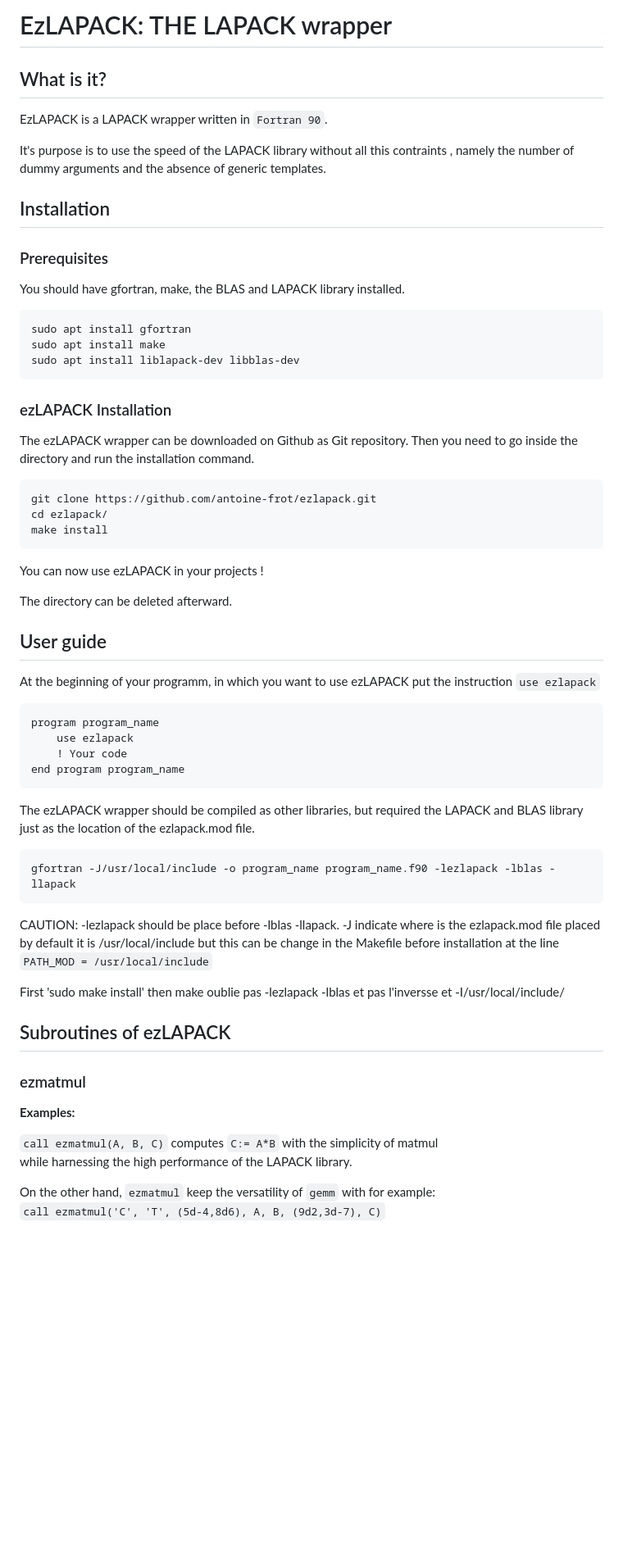
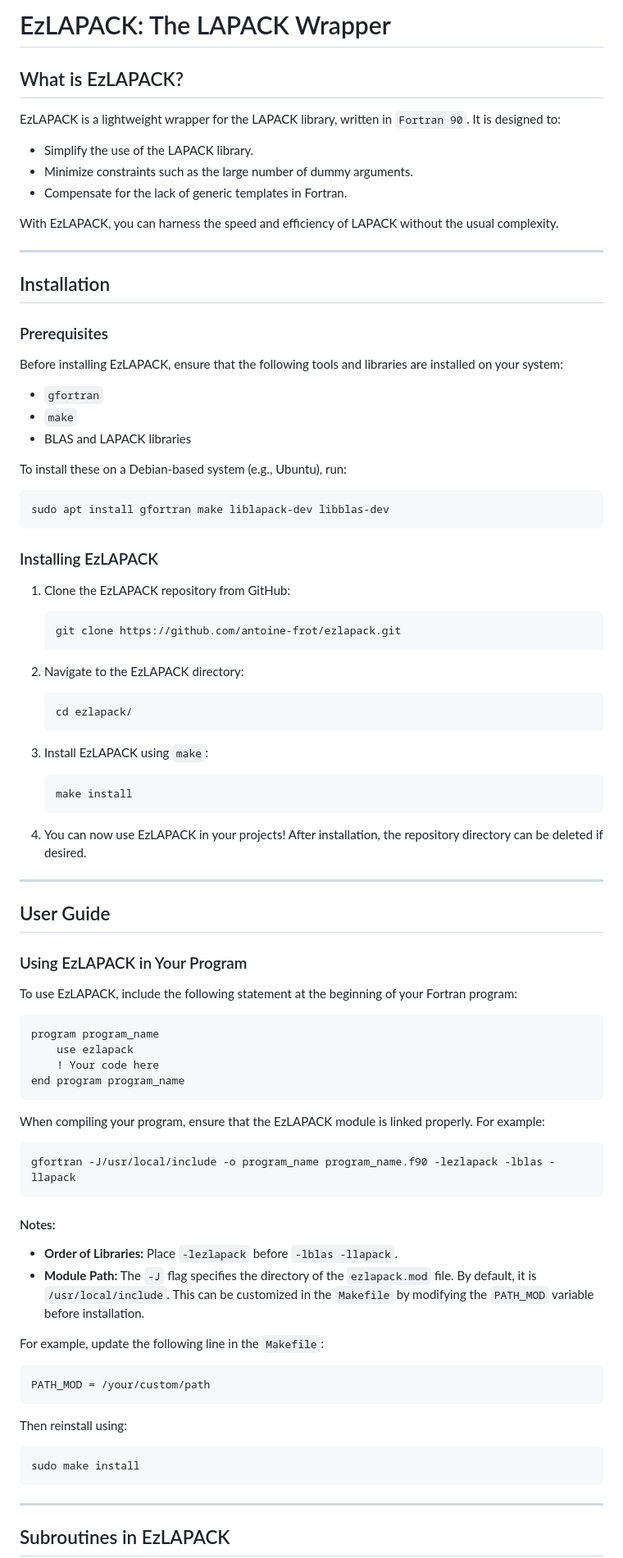
Before and after one commit to antoine-frot/ezlapack, a Markdown page: README.md, the part around the change printed below. Shown: that part at 82% size. Rendered like a GitHub page; blank space fills up the shorter version.

````diff
--- a/README.md
+++ b/README.md
@@ -1,69 +1,93 @@
-# EzLAPACK: THE LAPACK wrapper
+# EzLAPACK: The LAPACK Wrapper
 
-## What is it?
+## What is EzLAPACK?
 
-EzLAPACK is a LAPACK wrapper written in `Fortran 90`.
+EzLAPACK is a lightweight wrapper for the LAPACK library, written in `Fortran 90`. It is designed to:
 
-It's purpose is to use the speed of the LAPACK library without all this contraints
-, namely the number of dummy arguments and the absence of generic templates.
+- Simplify the use of the LAPACK library.
+- Minimize constraints such as the large number of dummy arguments.
+- Compensate for the lack of generic templates in Fortran.
+
+With EzLAPACK, you can harness the speed and efficiency of LAPACK without the usual complexity.
+
+---
 
 ## Installation
 
 ### Prerequisites
 
-You should have gfortran, make, the BLAS and LAPACK library installed.
+Before installing EzLAPACK, ensure that the following tools and libraries are installed on your system:
 
-```
-sudo apt install gfortran
-sudo apt install make
-sudo apt install liblapack-dev libblas-dev
+- `gfortran`
+- `make`
+- BLAS and LAPACK libraries
+
+To install these on a Debian-based system (e.g., Ubuntu), run:
+
+```bash
+sudo apt install gfortran make liblapack-dev libblas-dev
 ```
 
-### ezLAPACK Installation
+### Installing EzLAPACK
 
-The ezLAPACK wrapper can be downloaded on Github as Git repository.
-Then you need to go inside the directory and run the installation command.
+1. Clone the EzLAPACK repository from GitHub:
 
-```
-git clone https://github.com/antoine-frot/ezlapack.git
-cd ezlapack/
-make install
-```
-You can now use ezLAPACK in your projects !
+    ```bash
+    git clone https://github.com/antoine-frot/ezlapack.git
+    ```
 
-The directory can be deleted afterward.
+2. Navigate to the EzLAPACK directory:
 
-## User guide
+    ```bash
+    cd ezlapack/
+    ```
 
-At the beginning of your programm, in which you want to use ezLAPACK put the instruction `use ezlapack`
+3. Install EzLAPACK using `make`:
 
-```
+    ```bash
+    make install
+    ```
+
+4. You can now use EzLAPACK in your projects! After installation, the repository directory can be deleted if desired.
+
+---
+
+## User Guide
+
+### Using EzLAPACK in Your Program
+
+To use EzLAPACK, include the following statement at the beginning of your Fortran program:
+
+```fortran
 program program_name
     use ezlapack
-    ! Your code
+    ! Your code here
 end program program_name
 ```
-The ezLAPACK wrapper should be compiled as other libraries, but required the LAPACK and BLAS library just as the location of the ezlapack.mod file.
 
-```
+When compiling your program, ensure that the EzLAPACK module is linked properly. For example:
+
+```bash
 gfortran -J/usr/local/include -o program_name program_name.f90 -lezlapack -lblas -llapack
 ```
 
-CAUTION: -lezlapack should be place before -lblas -llapack.
--J indicate where is the ezlapack.mod file placed
-by default it is /usr/local/include but this can be change in the Makefile before installation at the line `PATH_MOD = /usr/local/include`
+#### Notes:
+- **Order of Libraries:** Place `-lezlapack` before `-lblas -llapack`.
+- **Module Path:** The `-J` flag specifies the directory of the `ezlapack.mod` file. By default, it is `/usr/local/include`. This can be customized in the `Makefile` by modifying the `PATH_MOD` variable before installation.
 
-First 'sudo make install' then make oublie pas -lezlapack -lblas et pas l'inversse et -I/usr/local/include/
+For example, update the following line in the `Makefile`:
 
-## Subroutines of ezLAPACK
+```make
+PATH_MOD = /your/custom/path
+```
 
-### ezmatmul
+Then reinstall using:
 
-**Examples:**
+```bash
+sudo make install
+```
 
-`call ezmatmul(A, B, C)` computes `C:= A*B` with the simplicity of matmul
-while harnessing the high performance of the LAPACK library.
+---
 
-On the other hand, `ezmatmul` keep the versatility of `gemm` with for example:
-`call ezmatmul('C', 'T', (5d-4,8d6), A, B, (9d2,3d-7), C)`
+## Subroutines in EzLAPACK
 
````
Also changed, not shown: other parts of README.md (+75 -36 lines).
